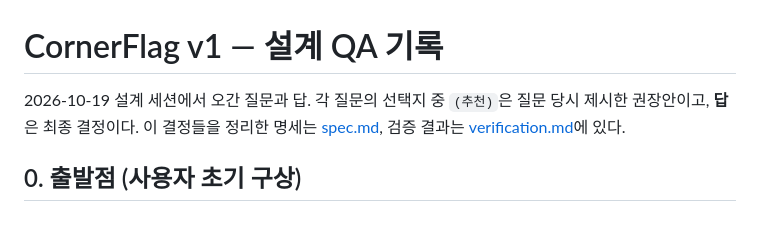
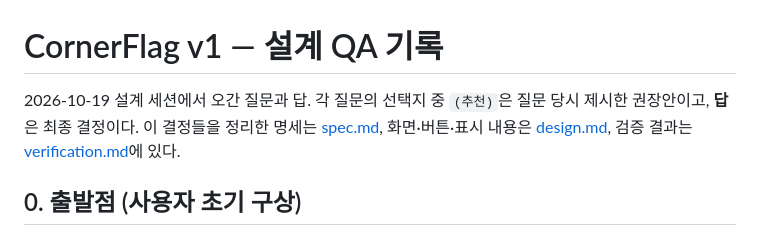
Before and after one commit to sbychul/CornerFlag, a Markdown page: .scratch/cornerflag-v1/qa.md, the part around the change. GitHub-like rendering.

```diff
--- a/.scratch/cornerflag-v1/qa.md
+++ b/.scratch/cornerflag-v1/qa.md
@@ -1,6 +1,6 @@
 # CornerFlag v1 — 설계 QA 기록
 
-2026-10-19 설계 세션에서 오간 질문과 답. 각 질문의 선택지 중 `(추천)`은 질문 당시 제시한 권장안이고, **답**은 최종 결정이다. 이 결정들을 정리한 명세는 [spec.md](spec.md), 검증 결과는 [verification.md](verification.md)에 있다.
+2026-10-19 설계 세션에서 오간 질문과 답. 각 질문의 선택지 중 `(추천)`은 질문 당시 제시한 권장안이고, **답**은 최종 결정이다. 이 결정들을 정리한 명세는 [spec.md](spec.md), 화면·버튼·표시 내용은 [design.md](design.md), 검증 결과는 [verification.md](verification.md)에 있다.
 
 ## 0. 출발점 (사용자 초기 구상)
 
```
Also changed, not shown: .scratch/cornerflag-v1/design.md (added, +108 -0 lines), .scratch/cornerflag-v1/spec.md (+12 -32 lines).
